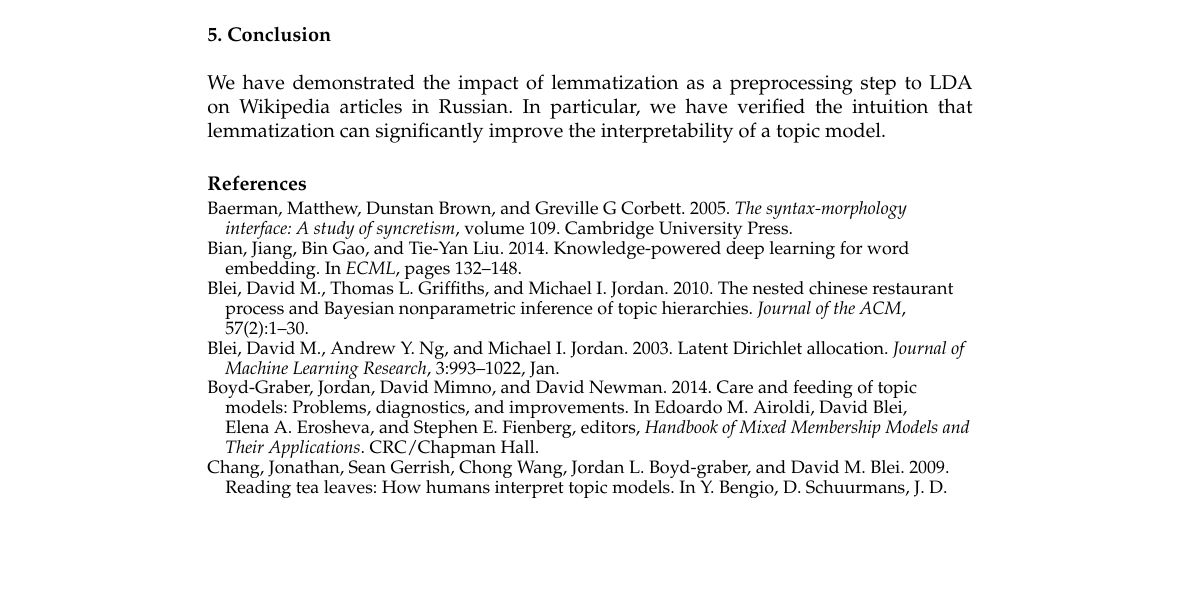
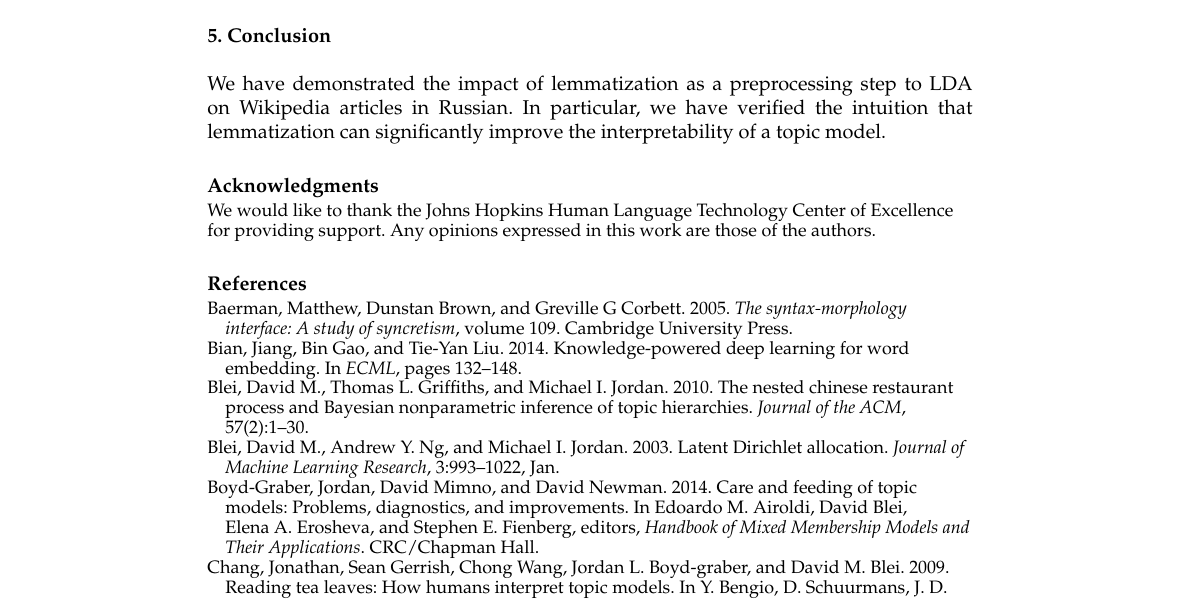
Before and after one commit to ccmaymay/lda-lemmas, a LaTeX document (paper/russian.tex): part of page 6 of 8, cut so that both start at the same text, the shorter picture padded with empty space. Compiled offline with pdfLaTeX.

Commit message:
add acknowledgments

```diff
--- a/paper/russian.tex
+++ b/paper/russian.tex
@@ -468,6 +468,12 @@ step to LDA on Wikipedia articles in Russian.  In particular, we have
 verified the intuition that lemmatization can significantly improve the
 interpretability of a topic model.
 
+\begin{acknowledgments}
+    We would like to thank the Johns Hopkins Human Language Technology
+    Center of Excellence for providing support. Any opinions expressed
+    in this work are those of the authors.
+\end{acknowledgments}
+
 
 \bibliographystyle{fullname}
 \bibliography{russian}
```
